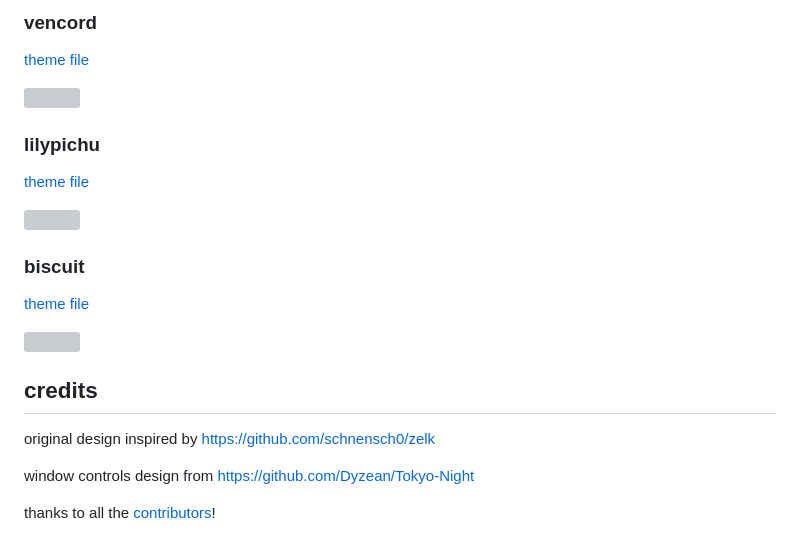
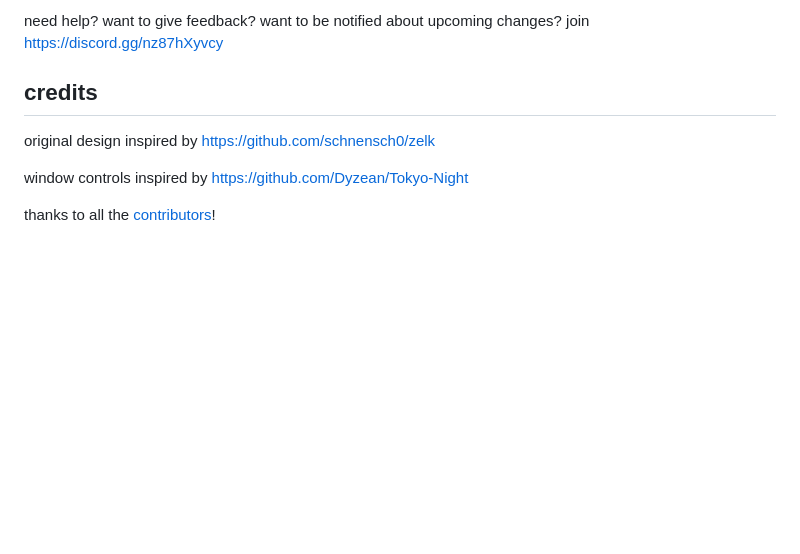
Before and after one commit to refact0r/midnight-discord, a Markdown page: README.md, the part around the change printed below. GitHub-like rendering; blank space fills up the shorter version; grey boxes are pictures that could not be loaded.

```diff
--- a/README.md
+++ b/README.md
@@ -62,25 +33,9 @@ need help? want to report a bug? want to give feedback on upcoming changes? join
-### vencord
-
-[theme file](https://github.com/refact0r/midnight-discord/blob/master/flavors/midnight-vencord.theme.css)
-
-<img width=600 src="https://github.com/refact0r/midnight-discord/assets/34758569/6798b4b3-c44f-4434-b2fb-0fc7981594ac">
-
-### lilypichu
-
-[theme file](https://github.com/refact0r/midnight-discord/blob/master/flavors/midnight-pichu.theme.css)
-
-<img width=600 src="https://github.com/refact0r/midnight-discord/assets/34758569/6e24a95f-1bdc-487c-8524-3524ffd0b471">
-
-### biscuit
-
-[theme file](https://github.com/refact0r/midnight-discord/blob/master/flavors/midnight-biscuit.theme.css)
-
-<img width=600 src="https://github.com/refact0r/midnight-discord/assets/34758569/61c76988-7aa9-4150-b14d-9ad6bab8962e">
+need help? want to give feedback? want to be notified about upcoming changes? join <https://discord.gg/nz87hXyvcy>
 
 ## credits
 
 original design inspired by <https://github.com/schnensch0/zelk>
 
-window controls design from <https://github.com/Dyzean/Tokyo-Night>
+window controls inspired by <https://github.com/Dyzean/Tokyo-Night>
 
 thanks to all the [contributors](https://github.com/refact0r/midnight-discord/graphs/contributors)!
```
Also changed, not shown: other parts of README.md (+19 -48 lines), assets/preview.png (added), 19 other files.
